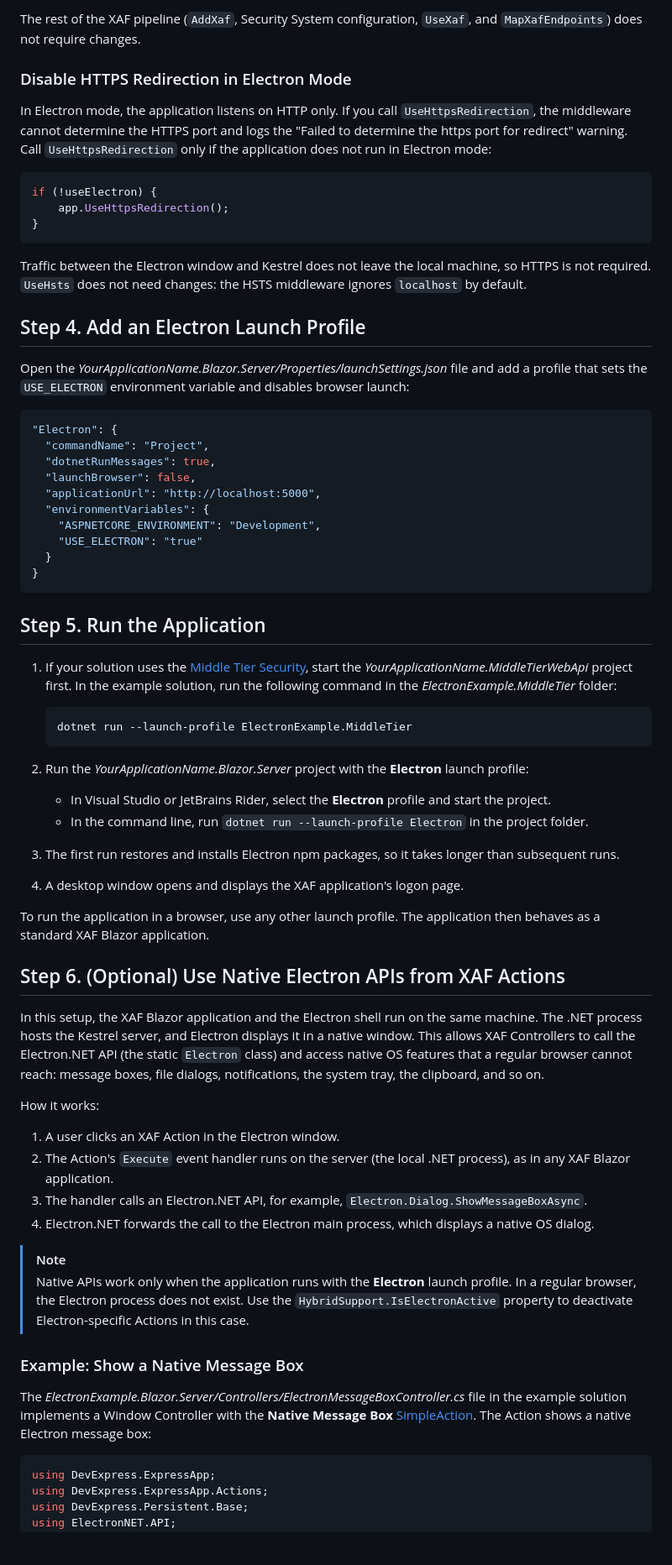
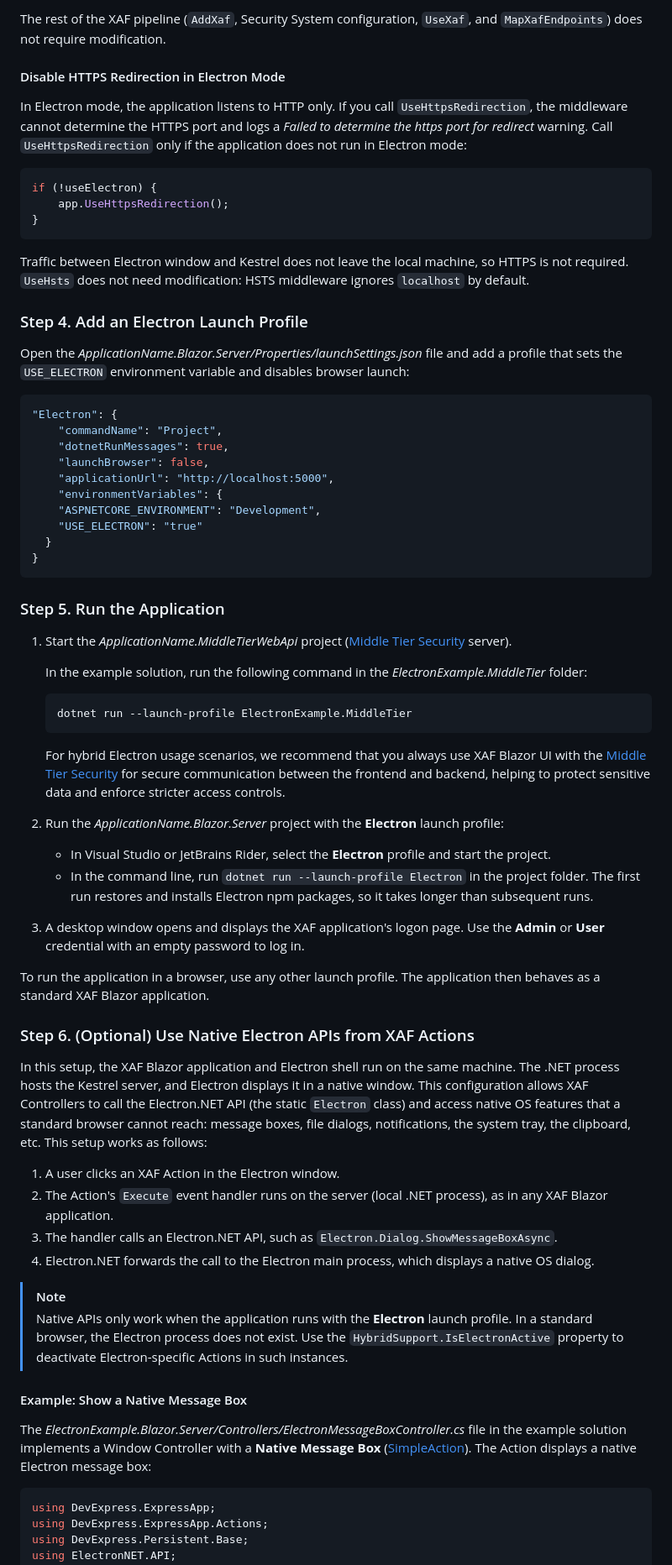
Before and after one commit to DevExpress-Examples/xaf-blazor-electron-integration, a Markdown page: README.md, the part around one of its changes. Shown at 84% size. Rendered like a GitHub page; blank space fills up the shorter version.

````diff
--- a/README.md
+++ b/README.md
@@ -103,69 +108,71 @@ app.MapRazorComponents<YourApplicationName.Blazor.Server.Components.App>()
 ```
 
-The rest of the XAF pipeline (`AddXaf`, Security System configuration, `UseXaf`, and `MapXafEndpoints`) does not require changes.
+The rest of the XAF pipeline (`AddXaf`, Security System configuration, `UseXaf`, and `MapXafEndpoints`) does not require modification.
 
-### Disable HTTPS Redirection in Electron Mode
+#### Disable HTTPS Redirection in Electron Mode
 
-In Electron mode, the application listens on HTTP only. If you call `UseHttpsRedirection`, the middleware cannot determine the HTTPS port and logs the "Failed to determine the https port for redirect" warning. Call `UseHttpsRedirection` only if the application does not run in Electron mode:
+In Electron mode, the application listens to HTTP only. If you call `UseHttpsRedirection`, the middleware cannot determine the HTTPS port and logs a _Failed to determine the https port for redirect_ warning. Call `UseHttpsRedirection` only if the application does not run in Electron mode:
 
 ```csharp
 if (!useElectron) {
-	app.UseHttpsRedirection();
+    app.UseHttpsRedirection();
 }
 ```
 
-Traffic between the Electron window and Kestrel does not leave the local machine, so HTTPS is not required. `UseHsts` does not need changes: the HSTS middleware ignores `localhost` by default.
+Traffic between Electron window and Kestrel does not leave the local machine, so HTTPS is not required. `UseHsts` does not need modification: HSTS middleware ignores `localhost` by default.
 
-## Step 4. Add an Electron Launch Profile
+### Step 4. Add an Electron Launch Profile
 
-Open the *YourApplicationName.Blazor.Server/Properties/launchSettings.json* file and add a profile that sets the `USE_ELECTRON` environment variable and disables browser launch:
+Open the *ApplicationName.Blazor.Server/Properties/launchSettings.json* file and add a profile that sets the `USE_ELECTRON` environment variable and disables browser launch:
 
 ```json
 "Electron": {
-  "commandName": "Project",
-  "dotnetRunMessages": true,
-  "launchBrowser": false,
-  "applicationUrl": "http://localhost:5000",
-  "environmentVariables": {
-	"ASPNETCORE_ENVIRONMENT": "Development",
-	"USE_ELECTRON": "true"
+    "commandName": "Project",
+    "dotnetRunMessages": true,
+    "launchBrowser": false,
+    "applicationUrl": "http://localhost:5000",
+    "environmentVariables": {
+    "ASPNETCORE_ENVIRONMENT": "Development",
+    "USE_ELECTRON": "true"
   }
 }
 ```
 
-## Step 5. Run the Application
+### Step 5. Run the Application
 
-1. If your solution uses the [Middle Tier Security](https://docs.devexpress.com/eXpressAppFramework/404389/data-security-and-safety/security-system/security-tiers/middle-tier-security), start the *YourApplicationName.MiddleTierWebApi* project first. In the example solution, run the following command in the *ElectronExample.MiddleTier* folder:
+1. Start the *ApplicationName.MiddleTierWebApi* project ([Middle Tier Security](https://docs.devexpress.com/eXpressAppFramework/404389/data-security-and-safety/security-system/security-tiers/middle-tier-security) server).
+
+    In the example solution, run the following command in the *ElectronExample.MiddleTier* folder:
 
    ```shell
    dotnet run --launch-profile ElectronExample.MiddleTier
    ```
 
-2. Run the *YourApplicationName.Blazor.Server* project with the **Electron** launch profile:
+    For hybrid Electron usage scenarios, we recommend that you always use XAF Blazor UI with the [Middle Tier Security](https://docs.devexpress.com/eXpressAppFramework/404389/data-security-and-safety/security-system/security-tiers/middle-tier-security) for secure communication between the frontend and backend, helping to protect sensitive data and enforce stricter access controls.
+
+2. Run the *ApplicationName.Blazor.Server* project with the **Electron** launch profile:
    - In Visual Studio or JetBrains Rider, select the **Electron** profile and start the project.
    - In the command line, run `dotnet run --launch-profile Electron` in the project folder.
-3. The first run restores and installs Electron npm packages, so it takes longer than subsequent runs.
-4. A desktop window opens and displays the XAF application's logon page.
+    The first run restores and installs Electron npm packages, so it takes longer than subsequent runs.
+3. A desktop window opens and displays the XAF application's logon page. Use the **Admin** or **User** credential with an empty password to log in.
 
 To run the application in a browser, use any other launch profile. The application then behaves as a standard XAF Blazor application.
 
-## Step 6. (Optional) Use Native Electron APIs from XAF Actions
+### Step 6. (Optional) Use Native Electron APIs from XAF Actions
 
-In this setup, the XAF Blazor application and the Electron shell run on the same machine. The .NET process hosts the Kestrel server, and Electron displays it in a native window. This allows XAF Controllers to call the Electron.NET API (the static `Electron` class) and access native OS features that a regular browser cannot reach: message boxes, file dialogs, notifications, the system tray, the clipboard, and so on.
-
-How it works:
+In this setup, the XAF Blazor application and Electron shell run on the same machine. The .NET process hosts the Kestrel server, and Electron displays it in a native window. This configuration allows XAF Controllers to call the Electron.NET API (the static `Electron` class) and access native OS features that a standard browser cannot reach: message boxes, file dialogs, notifications, the system tray, the clipboard, etc. This setup works as follows:
 
 1. A user clicks an XAF Action in the Electron window.
-2. The Action's `Execute` event handler runs on the server (the local .NET process), as in any XAF Blazor application.
-3. The handler calls an Electron.NET API, for example, `Electron.Dialog.ShowMessageBoxAsync`.
+2. The Action's `Execute` event handler runs on the server (local .NET process), as in any XAF Blazor application.
+3. The handler calls an Electron.NET API, such as `Electron.Dialog.ShowMessageBoxAsync`.
 4. Electron.NET forwards the call to the Electron main process, which displays a native OS dialog.
 
 > [!NOTE]
-> Native APIs work only when the application runs with the **Electron** launch profile. In a regular browser, the Electron process does not exist. Use the `HybridSupport.IsElectronActive` property to deactivate Electron-specific Actions in this case.
+> Native APIs only work when the application runs with the **Electron** launch profile. In a standard browser, the Electron process does not exist. Use the `HybridSupport.IsElectronActive` property to deactivate Electron-specific Actions in such instances.
 
-### Example: Show a Native Message Box
+#### Example: Show a Native Message Box
 
-The *ElectronExample.Blazor.Server/Controllers/ElectronMessageBoxController.cs* file in the example solution implements a Window Controller with the **Native Message Box** [SimpleAction](https://docs.devexpress.com/eXpressAppFramework/DevExpress.ExpressApp.Actions.SimpleAction). The Action shows a native Electron message box:
+The *ElectronExample.Blazor.Server/Controllers/ElectronMessageBoxController.cs* file in the example solution implements a Window Controller with a **Native Message Box** ([SimpleAction](https://docs.devexpress.com/eXpressAppFramework/DevExpress.ExpressApp.Actions.SimpleAction)). The Action displays a native Electron message box:
 
 ```csharp
 using DevExpress.ExpressApp;
````
Also changed, not shown: other parts of README.md (+66 -59 lines), application-on-mac.png (added).
